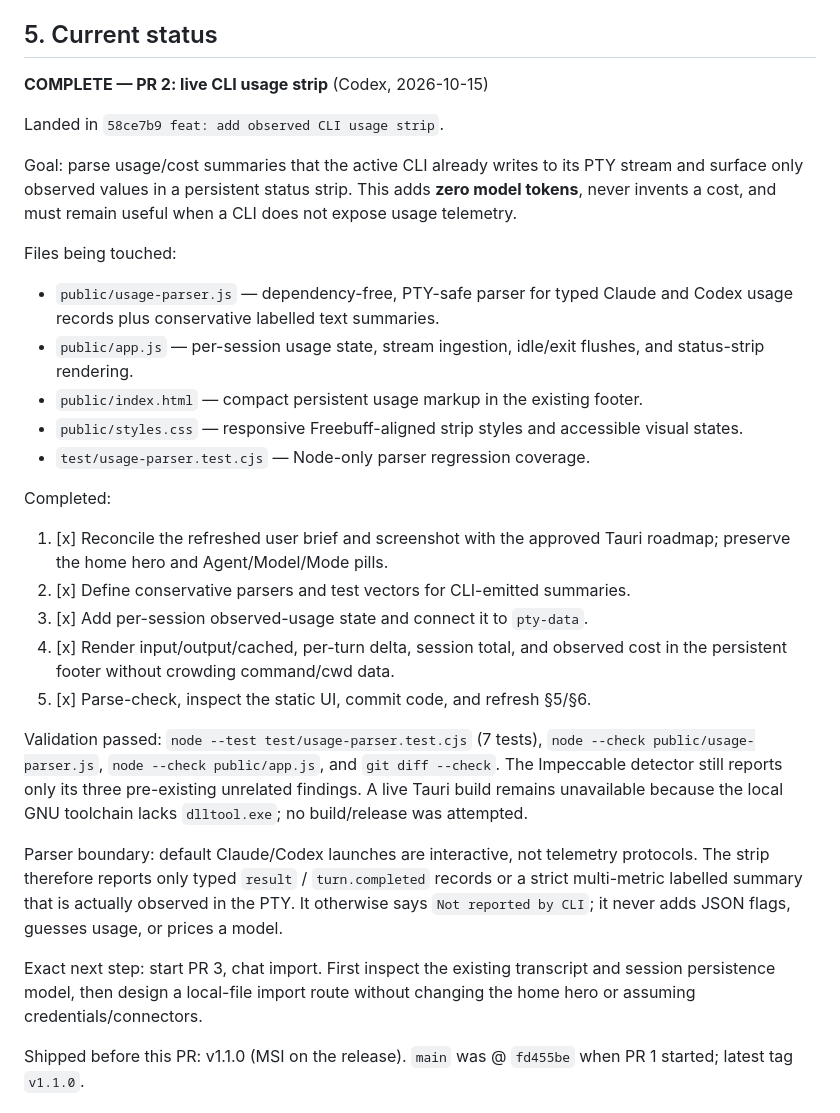
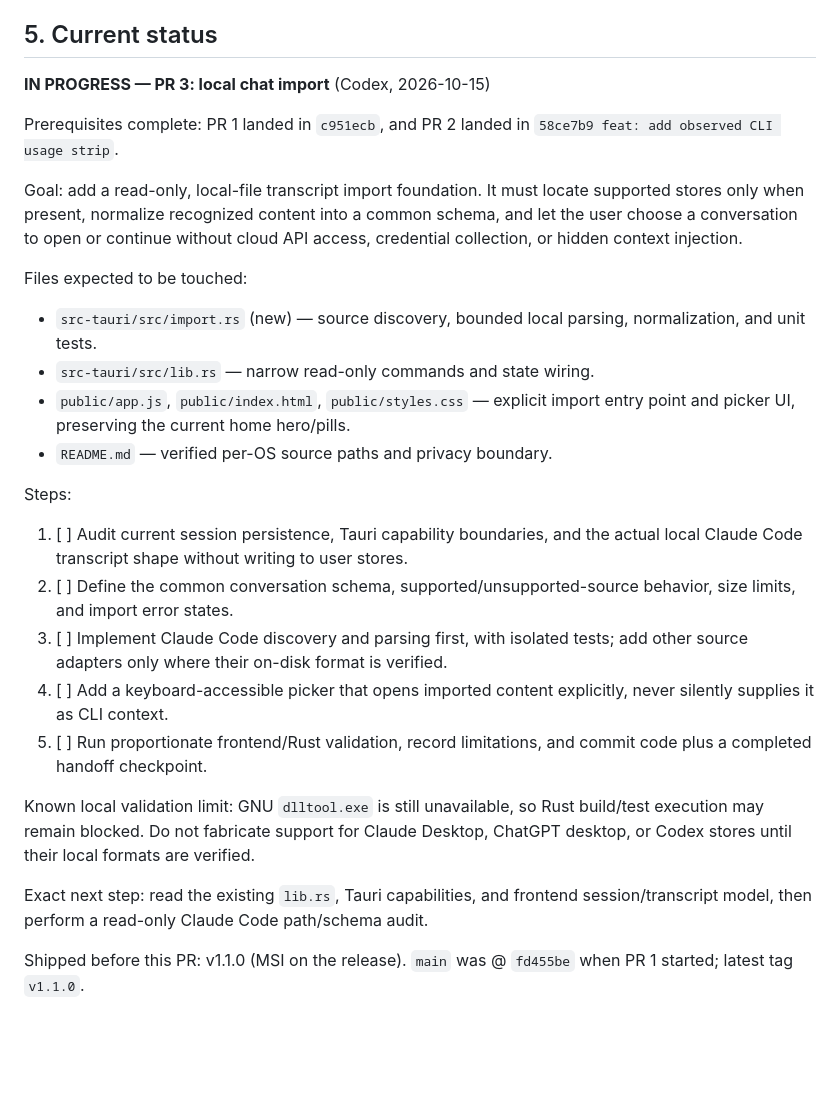
Before and after one commit to Aryansingh0783/ezCLI, a Markdown page: HANDOFF.md, the part around the change. GitHub-like rendering; blank space fills up the shorter version.

Commit message:
handoff: start PR 3 chat import

```diff
--- a/HANDOFF.md
+++ b/HANDOFF.md
@@ -142,49 +142,42 @@ UI polish rides along in every PR; don't batch it.
 
 ## 5. Current status
 
-**COMPLETE — PR 2: live CLI usage strip** (Codex, 2026-10-15)
+**IN PROGRESS — PR 3: local chat import** (Codex, 2026-10-15)
 
-Landed in `58ce7b9 feat: add observed CLI usage strip`.
+Prerequisites complete: PR 1 landed in `c951ecb`, and PR 2 landed in
+`58ce7b9 feat: add observed CLI usage strip`.
 
-Goal: parse usage/cost summaries that the active CLI already writes to its PTY
-stream and surface only observed values in a persistent status strip. This adds
-**zero model tokens**, never invents a cost, and must remain useful when a CLI
-does not expose usage telemetry.
+Goal: add a read-only, local-file transcript import foundation. It must locate
+supported stores only when present, normalize recognized content into a common
+schema, and let the user choose a conversation to open or continue without
+cloud API access, credential collection, or hidden context injection.
 
-Files being touched:
-- `public/usage-parser.js` — dependency-free, PTY-safe parser for typed Claude
-  and Codex usage records plus conservative labelled text summaries.
-- `public/app.js` — per-session usage state, stream ingestion, idle/exit flushes,
-  and status-strip rendering.
-- `public/index.html` — compact persistent usage markup in the existing footer.
-- `public/styles.css` — responsive Freebuff-aligned strip styles and accessible
-  visual states.
-- `test/usage-parser.test.cjs` — Node-only parser regression coverage.
+Files expected to be touched:
+- `src-tauri/src/import.rs` (new) — source discovery, bounded local parsing,
+  normalization, and unit tests.
+- `src-tauri/src/lib.rs` — narrow read-only commands and state wiring.
+- `public/app.js`, `public/index.html`, `public/styles.css` — explicit import
+  entry point and picker UI, preserving the current home hero/pills.
+- `README.md` — verified per-OS source paths and privacy boundary.
 
-Completed:
-1. [x] Reconcile the refreshed user brief and screenshot with the approved
-   Tauri roadmap; preserve the home hero and Agent/Model/Mode pills.
-2. [x] Define conservative parsers and test vectors for CLI-emitted summaries.
-3. [x] Add per-session observed-usage state and connect it to `pty-data`.
-4. [x] Render input/output/cached, per-turn delta, session total, and observed
-   cost in the persistent footer without crowding command/cwd data.
-5. [x] Parse-check, inspect the static UI, commit code, and refresh §5/§6.
+Steps:
+1. [ ] Audit current session persistence, Tauri capability boundaries, and the
+   actual local Claude Code transcript shape without writing to user stores.
+2. [ ] Define the common conversation schema, supported/unsupported-source
+   behavior, size limits, and import error states.
+3. [ ] Implement Claude Code discovery and parsing first, with isolated tests;
+   add other source adapters only where their on-disk format is verified.
+4. [ ] Add a keyboard-accessible picker that opens imported content explicitly,
+   never silently supplies it as CLI context.
+5. [ ] Run proportionate frontend/Rust validation, record limitations, and
+   commit code plus a completed handoff checkpoint.
 
-Validation passed: `node --test test/usage-parser.test.cjs` (7 tests),
-`node --check public/usage-parser.js`, `node --check public/app.js`, and
-`git diff --check`. The Impeccable detector still reports only its three
-pre-existing unrelated findings. A live Tauri build remains unavailable because
-the local GNU toolchain lacks `dlltool.exe`; no build/release was attempted.
+Known local validation limit: GNU `dlltool.exe` is still unavailable, so Rust
+build/test execution may remain blocked. Do not fabricate support for Claude
+Desktop, ChatGPT desktop, or Codex stores until their local formats are verified.
 
-Parser boundary: default Claude/Codex launches are interactive, not telemetry
-protocols. The strip therefore reports only typed `result` / `turn.completed`
-records or a strict multi-metric labelled summary that is actually observed in
-the PTY. It otherwise says `Not reported by CLI`; it never adds JSON flags,
-guesses usage, or prices a model.
-
-Exact next step: start PR 3, chat import. First inspect the existing transcript
-and session persistence model, then design a local-file import route without
-changing the home hero or assuming credentials/connectors.
+Exact next step: read the existing `lib.rs`, Tauri capabilities, and frontend
+session/transcript model, then perform a read-only Claude Code path/schema audit.
 
 Shipped before this PR: v1.1.0 (MSI on the release). `main` was @ `fd455be`
 when PR 1 started; latest tag `v1.1.0`.
```
